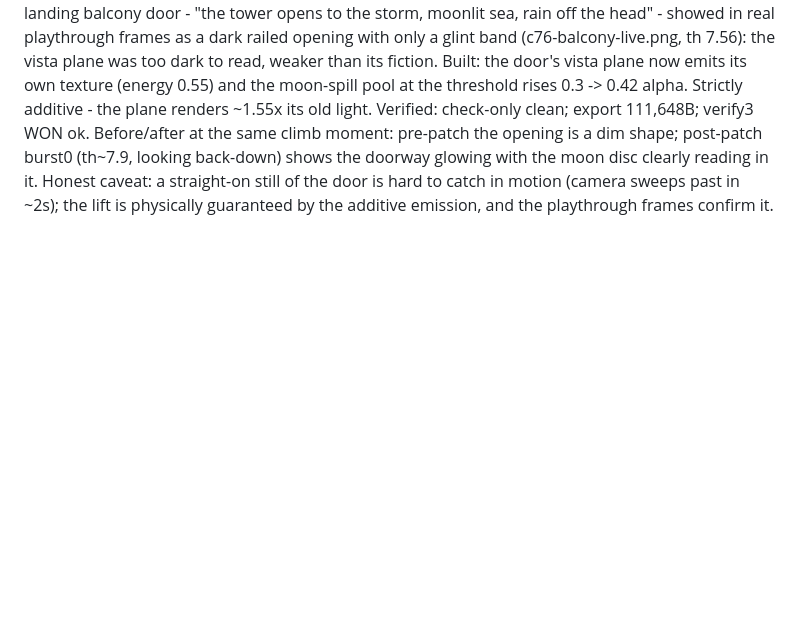
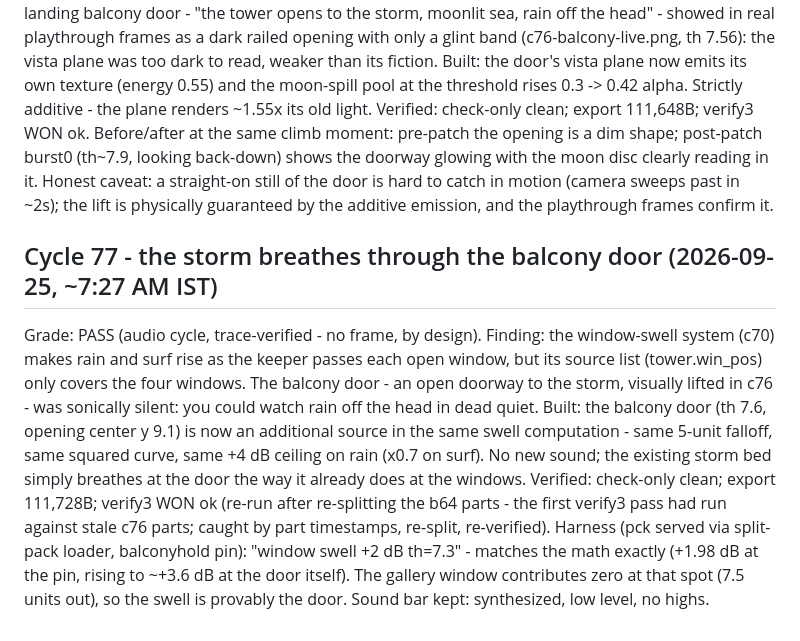
Before and after one commit to aeiouvcode/keep-the-light, a Markdown page: CYCLES.md, the part around the change. Rendered like a GitHub page; blank space fills up the shorter version.

Commit message:
cycle 77: storm swell at the balcony door
Added details about the balcony door's sound integration and visual improvements in Cycle 77.

```diff
--- a/CYCLES.md
+++ b/CYCLES.md
@@ -1090,3 +1090,9 @@ Audit first: the fail path was frame-verified this cycle and needed no patch - "
 Finding: the second-landing balcony door - "the tower opens to the storm, moonlit sea, rain off the head" - showed in real playthrough frames as a dark railed opening with only a glint band (c76-balcony-live.png, th 7.56): the vista plane was too dark to read, weaker than its fiction.
 Built: the door's vista plane now emits its own texture (energy 0.55) and the moon-spill pool at the threshold rises 0.3 -> 0.42 alpha. Strictly additive - the plane renders ~1.55x its old light.
 Verified: check-only clean; export 111,648B; verify3 WON ok. Before/after at the same climb moment: pre-patch the opening is a dim shape; post-patch burst0 (th~7.9, looking back-down) shows the doorway glowing with the moon disc clearly reading in it. Honest caveat: a straight-on still of the door is hard to catch in motion (camera sweeps past in ~2s); the lift is physically guaranteed by the additive emission, and the playthrough frames confirm it.
+
+## Cycle 77 - the storm breathes through the balcony door (2026-09-25, ~7:27 AM IST)
+Grade: PASS (audio cycle, trace-verified - no frame, by design).
+Finding: the window-swell system (c70) makes rain and surf rise as the keeper passes each open window, but its source list (tower.win_pos) only covers the four windows. The balcony door - an open doorway to the storm, visually lifted in c76 - was sonically silent: you could watch rain off the head in dead quiet.
+Built: the balcony door (th 7.6, opening center y 9.1) is now an additional source in the same swell computation - same 5-unit falloff, same squared curve, same +4 dB ceiling on rain (x0.7 on surf). No new sound; the existing storm bed simply breathes at the door the way it already does at the windows.
+Verified: check-only clean; export 111,728B; verify3 WON ok (re-run after re-splitting the b64 parts - the first verify3 pass had run against stale c76 parts; caught by part timestamps, re-split, re-verified). Harness (pck served via split-pack loader, balconyhold pin): "window swell +2 dB th=7.3" - matches the math exactly (+1.98 dB at the pin, rising to ~+3.6 dB at the door itself). The gallery window contributes zero at that spot (7.5 units out), so the swell is provably the door. Sound bar kept: synthesized, low level, no highs.
```
